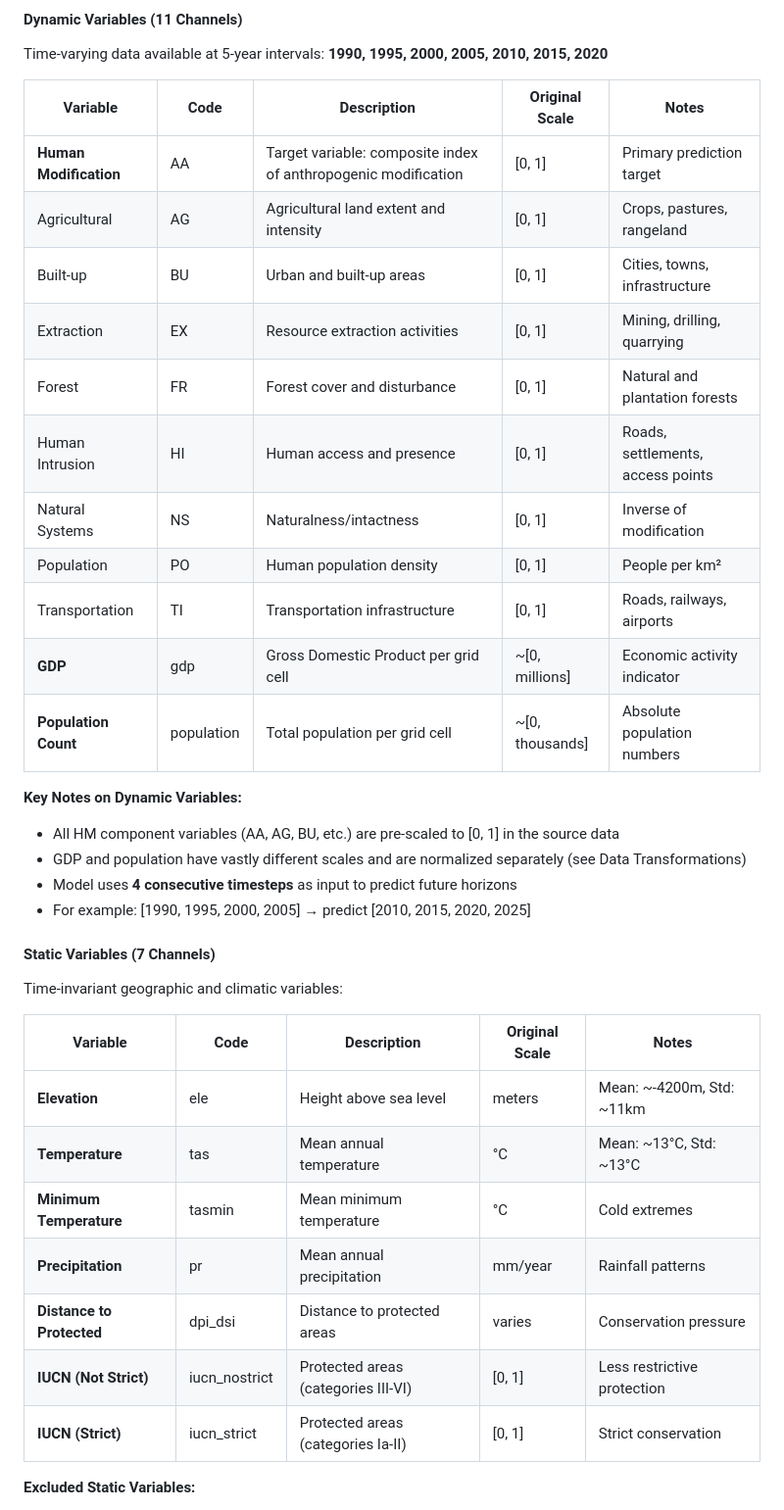
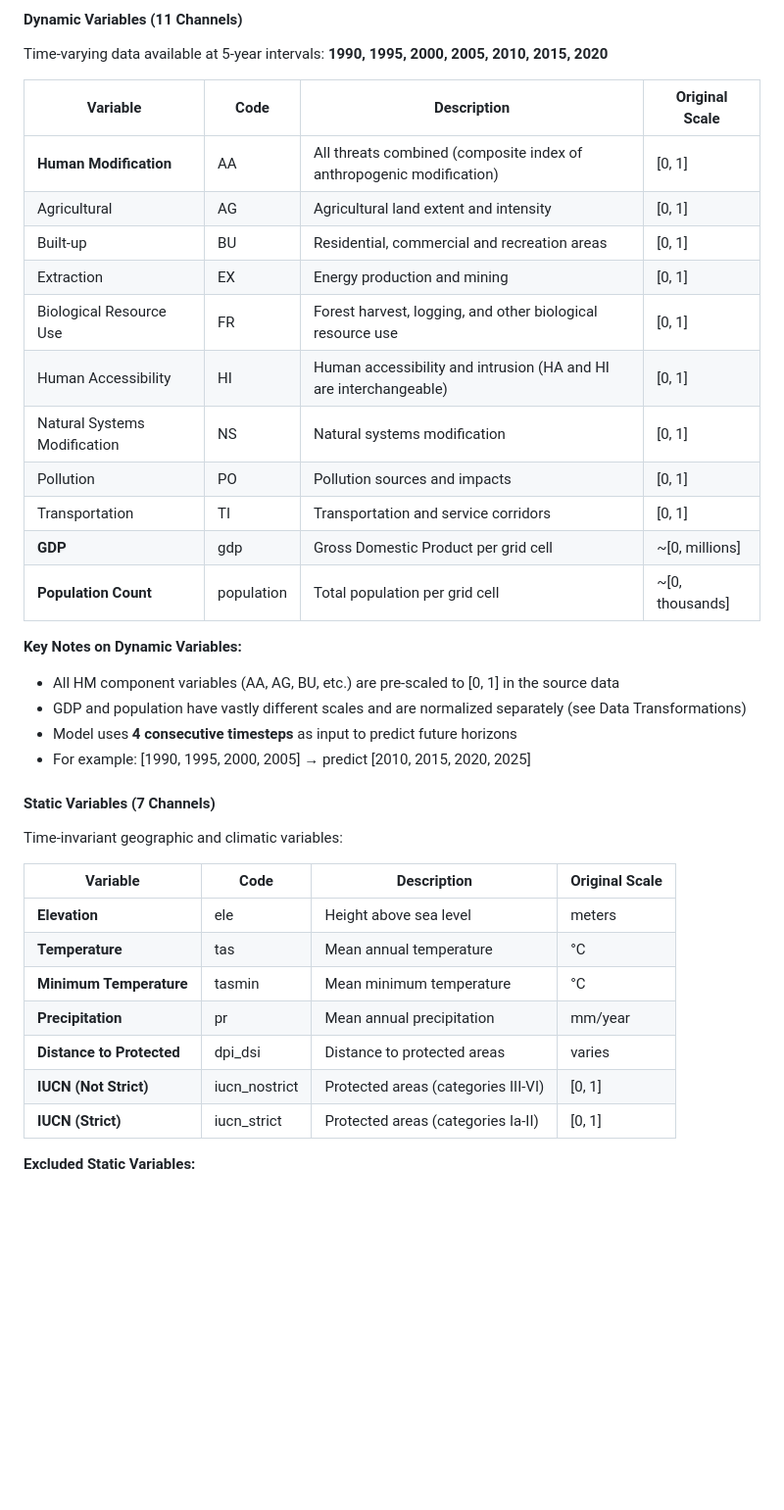
Before and after one commit to GMoncrieff/spatio-temporal, a Markdown page: docs/model_architecture_and_training.md, the part around the change. Shown: that part at 98% size. Drawn GitHub-style; blank space fills up the shorter version.

Commit message:
docs: update variable descriptions and remove redundant notes from data tables

```diff
--- a/docs/model_architecture_and_training.md
+++ b/docs/model_architecture_and_training.md
@@ -110,19 +110,19 @@ data/raw/hm_global/
 
 Time-varying data available at 5-year intervals: **1990, 1995, 2000, 2005, 2010, 2015, 2020**
 
-| Variable | Code | Description | Original Scale | Notes |
-|----------|------|-------------|----------------|-------|
-| **Human Modification** | AA | Target variable: composite index of anthropogenic modification | [0, 1] | Primary prediction target |
-| Agricultural | AG | Agricultural land extent and intensity | [0, 1] | Crops, pastures, rangeland |
-| Built-up | BU | Urban and built-up areas | [0, 1] | Cities, towns, infrastructure |
-| Extraction | EX | Resource extraction activities | [0, 1] | Mining, drilling, quarrying |
-| Forest | FR | Forest cover and disturbance | [0, 1] | Natural and plantation forests |
-| Human Intrusion | HI | Human access and presence | [0, 1] | Roads, settlements, access points |
-| Natural Systems | NS | Naturalness/intactness | [0, 1] | Inverse of modification |
-| Population | PO | Human population density | [0, 1] | People per km² |
-| Transportation | TI | Transportation infrastructure | [0, 1] | Roads, railways, airports |
-| **GDP** | gdp | Gross Domestic Product per grid cell | ~[0, millions] | Economic activity indicator |
-| **Population Count** | population | Total population per grid cell | ~[0, thousands] | Absolute population numbers |
+| Variable | Code | Description | Original Scale |
+|----------|------|-------------|----------------|
+| **Human Modification** | AA | All threats combined (composite index of anthropogenic modification) | [0, 1] |
+| Agricultural | AG | Agricultural land extent and intensity | [0, 1] |
+| Built-up | BU | Residential, commercial and recreation areas | [0, 1] |
+| Extraction | EX | Energy production and mining | [0, 1] |
+| Biological Resource Use | FR | Forest harvest, logging, and other biological resource use | [0, 1] |
+| Human Accessibility | HI | Human accessibility and intrusion (HA and HI are interchangeable) | [0, 1] |
+| Natural Systems Modification | NS | Natural systems modification | [0, 1] |
+| Pollution | PO | Pollution sources and impacts | [0, 1] |
+| Transportation | TI | Transportation and service corridors | [0, 1] |
+| **GDP** | gdp | Gross Domestic Product per grid cell | ~[0, millions] |
+| **Population Count** | population | Total population per grid cell | ~[0, thousands] |
 
 **Key Notes on Dynamic Variables:**
 - All HM component variables (AA, AG, BU, etc.) are pre-scaled to [0, 1] in the source data
@@ -134,15 +134,15 @@ Time-varying data available at 5-year intervals: **1990, 1995, 2000, 2005, 2010,
 
 Time-invariant geographic and climatic variables:
 
-| Variable | Code | Description | Original Scale | Notes |
-|----------|------|-------------|----------------|-------|
-| **Elevation** | ele | Height above sea level | meters | Mean: ~-4200m, Std: ~11km |
-| **Temperature** | tas | Mean annual temperature | °C | Mean: ~13°C, Std: ~13°C |
-| **Minimum Temperature** | tasmin | Mean minimum temperature | °C | Cold extremes |
-| **Precipitation** | pr | Mean annual precipitation | mm/year | Rainfall patterns |
-| **Distance to Protected** | dpi_dsi | Distance to protected areas | varies | Conservation pressure |
-| **IUCN (Not Strict)** | iucn_nostrict | Protected areas (categories III-VI) | [0, 1] | Less restrictive protection |
-| **IUCN (Strict)** | iucn_strict | Protected areas (categories Ia-II) | [0, 1] | Strict conservation |
+| Variable | Code | Description | Original Scale |
+|----------|------|-------------|----------------|
+| **Elevation** | ele | Height above sea level | meters |
+| **Temperature** | tas | Mean annual temperature | °C |
+| **Minimum Temperature** | tasmin | Mean minimum temperature | °C |
+| **Precipitation** | pr | Mean annual precipitation | mm/year |
+| **Distance to Protected** | dpi_dsi | Distance to protected areas | varies |
+| **IUCN (Not Strict)** | iucn_nostrict | Protected areas (categories III-VI) | [0, 1] |
+| **IUCN (Strict)** | iucn_strict | Protected areas (categories Ia-II) | [0, 1] |
 
 **Excluded Static Variables:**
 - `ele_asp_cosin`, `ele_asp_sin`: Aspect (circular) - removed to reduce redundancy
```
